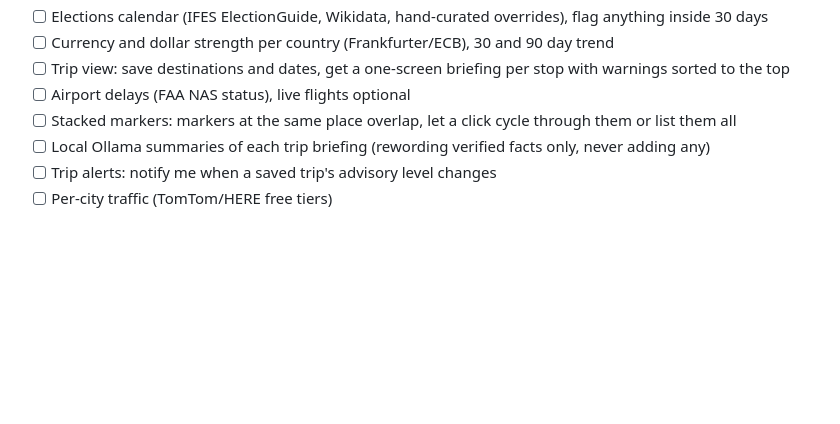
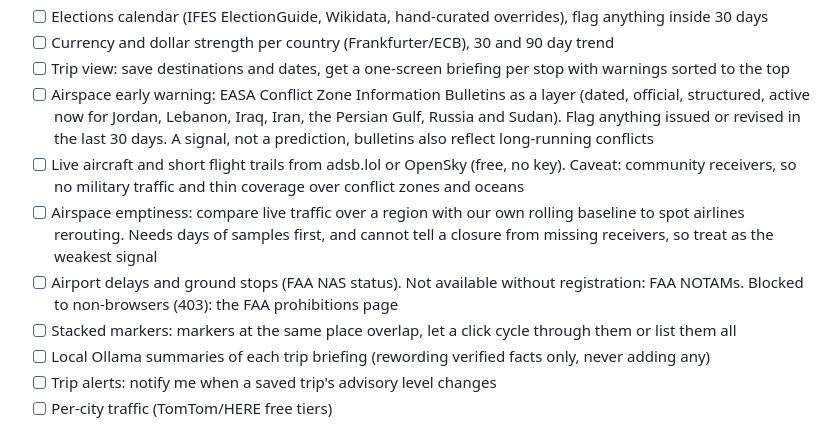
Before and after one commit to wren-creator/sitrep, a Markdown page: README.md, the part around the change. GitHub-like rendering; blank space fills up the shorter version.

Commit message:
docs: capture the airspace and flight ideas in the roadmap
EASA conflict zone bulletins are accessible, dated and structured, so they are
the first step. Live aircraft and traffic-drop detection are noted with their
limits (community receiver coverage, no military traffic) so they are not
oversold. The FAA prohibitions page returns 403 and NOTAMs need registration,
both recorded as unavailable.

Co-Authored-By: Claude Sonnet 5 <noreply@anthropic.com>

```diff
--- a/README.md
+++ b/README.md
@@ -125,7 +125,10 @@ Where it comes from and what to distrust:
 - [ ] Elections calendar (IFES ElectionGuide, Wikidata, hand-curated overrides), flag anything inside 30 days
 - [ ] Currency and dollar strength per country (Frankfurter/ECB), 30 and 90 day trend
 - [ ] Trip view: save destinations and dates, get a one-screen briefing per stop with warnings sorted to the top
-- [ ] Airport delays (FAA NAS status), live flights optional
+- [ ] Airspace early warning: EASA Conflict Zone Information Bulletins as a layer (dated, official, structured, active now for Jordan, Lebanon, Iraq, Iran, the Persian Gulf, Russia and Sudan). Flag anything issued or revised in the last 30 days. A signal, not a prediction, bulletins also reflect long-running conflicts
+- [ ] Live aircraft and short flight trails from adsb.lol or OpenSky (free, no key). Caveat: community receivers, so no military traffic and thin coverage over conflict zones and oceans
+- [ ] Airspace emptiness: compare live traffic over a region with our own rolling baseline to spot airlines rerouting. Needs days of samples first, and cannot tell a closure from missing receivers, so treat as the weakest signal
+- [ ] Airport delays and ground stops (FAA NAS status). Not available without registration: FAA NOTAMs. Blocked to non-browsers (403): the FAA prohibitions page
 - [ ] Stacked markers: markers at the same place overlap, let a click cycle through them or list them all
 - [ ] Local Ollama summaries of each trip briefing (rewording verified facts only, never adding any)
 - [ ] Trip alerts: notify me when a saved trip's advisory level changes
```
